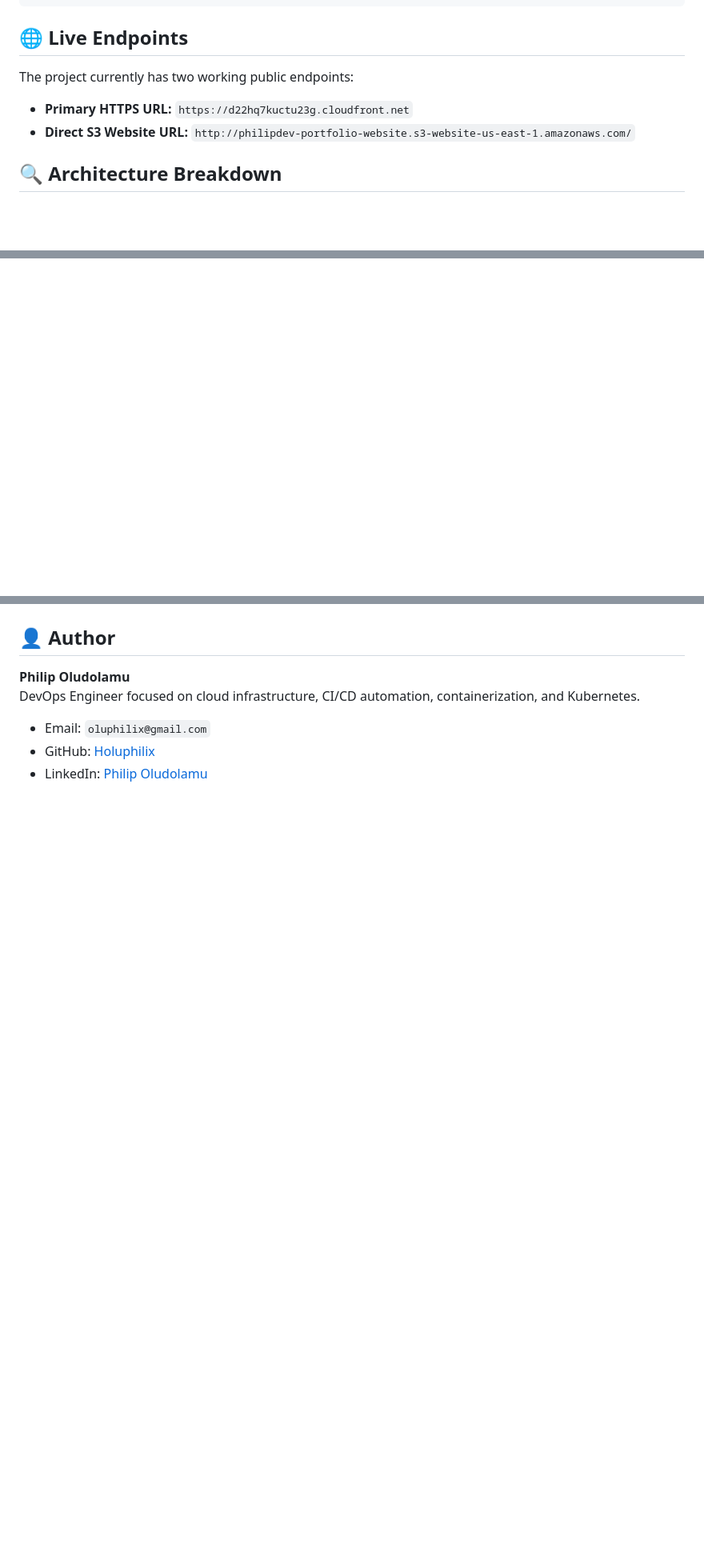
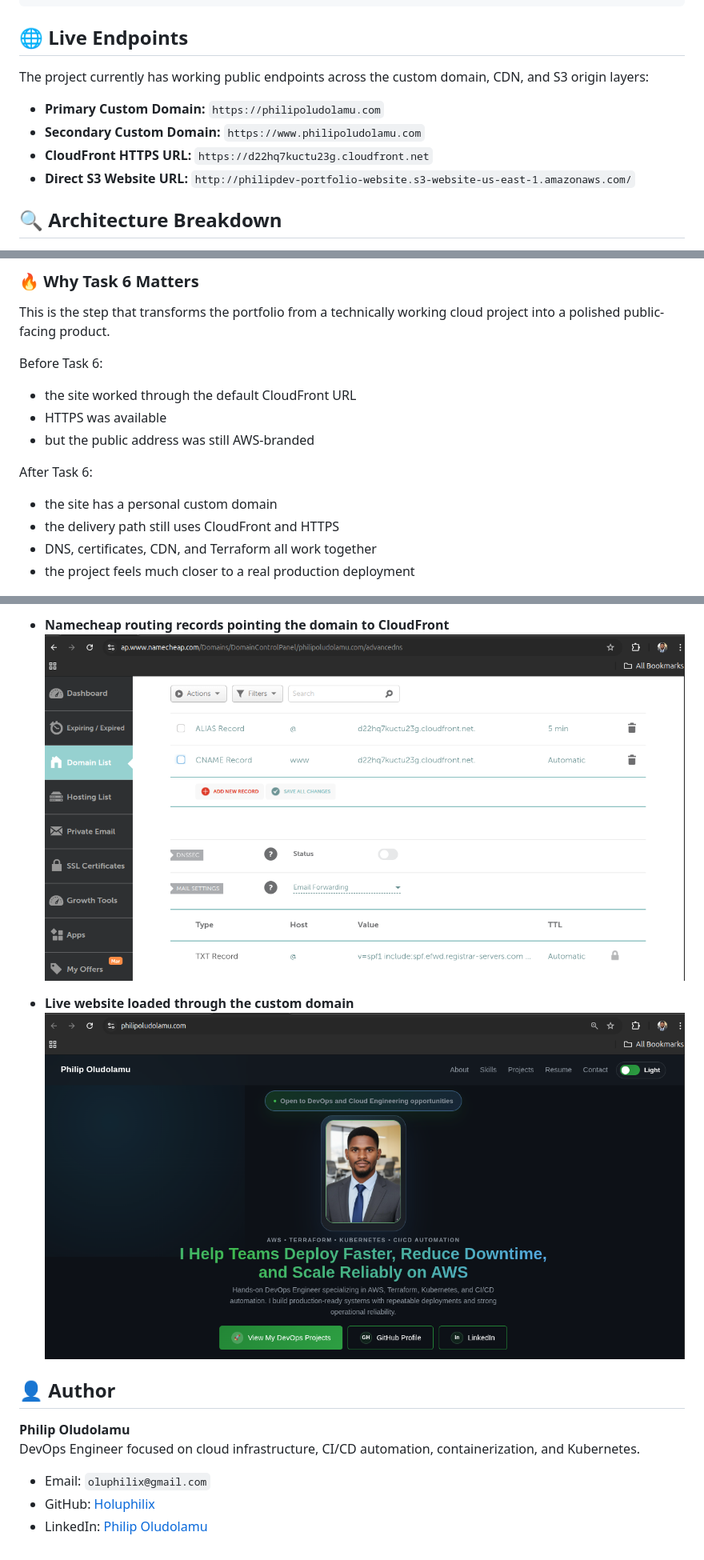
Before and after one commit to Holuphilix/Devops-Portfolio-Website, a Markdown page: README.md, 3 parts joined by grey strips. Shown at 80% size. Rendered like a GitHub page; pictures changed too: assets/Namecheap_routing_records.png (added), assets/live_custom_domain_root.png (added); blank space fills up the shorter version.

Commit message:
Add ACM and CloudFront custom domain support for root and www domains

```diff
--- a/README.md
+++ b/README.md
@@ -24,9 +24,11 @@ Terraform → AWS S3 + CloudFront
 
 ## 🌐 Live Endpoints
 
-The project currently has two working public endpoints:
+The project currently has working public endpoints across the custom domain, CDN, and S3 origin layers:
 
-- **Primary HTTPS URL:** `https://d22hq7kuctu23g.cloudfront.net`
+- **Primary Custom Domain:** `https://philipoludolamu.com`
+- **Secondary Custom Domain:** `https://www.philipoludolamu.com`
+- **CloudFront HTTPS URL:** `https://d22hq7kuctu23g.cloudfront.net`
 - **Direct S3 Website URL:** `http://philipdev-portfolio-website.s3-website-us-east-1.amazonaws.com/`
 
 ## 🔍 Architecture Breakdown
@@ -1129,0 +1266,17 @@ After Task 5:
+### 🔥 Why Task 6 Matters
+
+This is the step that transforms the portfolio from a technically working cloud project into a polished public-facing product.
+
+Before Task 6:
+
+* the site worked through the default CloudFront URL
+* HTTPS was available
+* but the public address was still AWS-branded
+
+After Task 6:
+
+* the site has a personal custom domain
+* the delivery path still uses CloudFront and HTTPS
+* DNS, certificates, CDN, and Terraform all work together
+* the project feels much closer to a real production deployment
+
@@ -1130,3 +1297,9 @@ After Task 5:
+- **Namecheap routing records pointing the domain to CloudFront**
+![Namecheap routing records](./assets/Namecheap_routing_records.png)
+
+- **Live website loaded through the custom domain**
+![Live custom domain website](./assets/live_custom_domain_root.png)
+
 ## 👤 Author
 
 **Philip Oludolamu**
```
Also changed, not shown: other parts of README.md (+149 -1 lines), assets/ACM_certificate_issued.png (added), assets/cloudfront_custom_domain_config.png (added), assets/namecheap_acm_validation_records.png (added), assets/terraform_apply_custom_domain.png (added), 3 other files.
